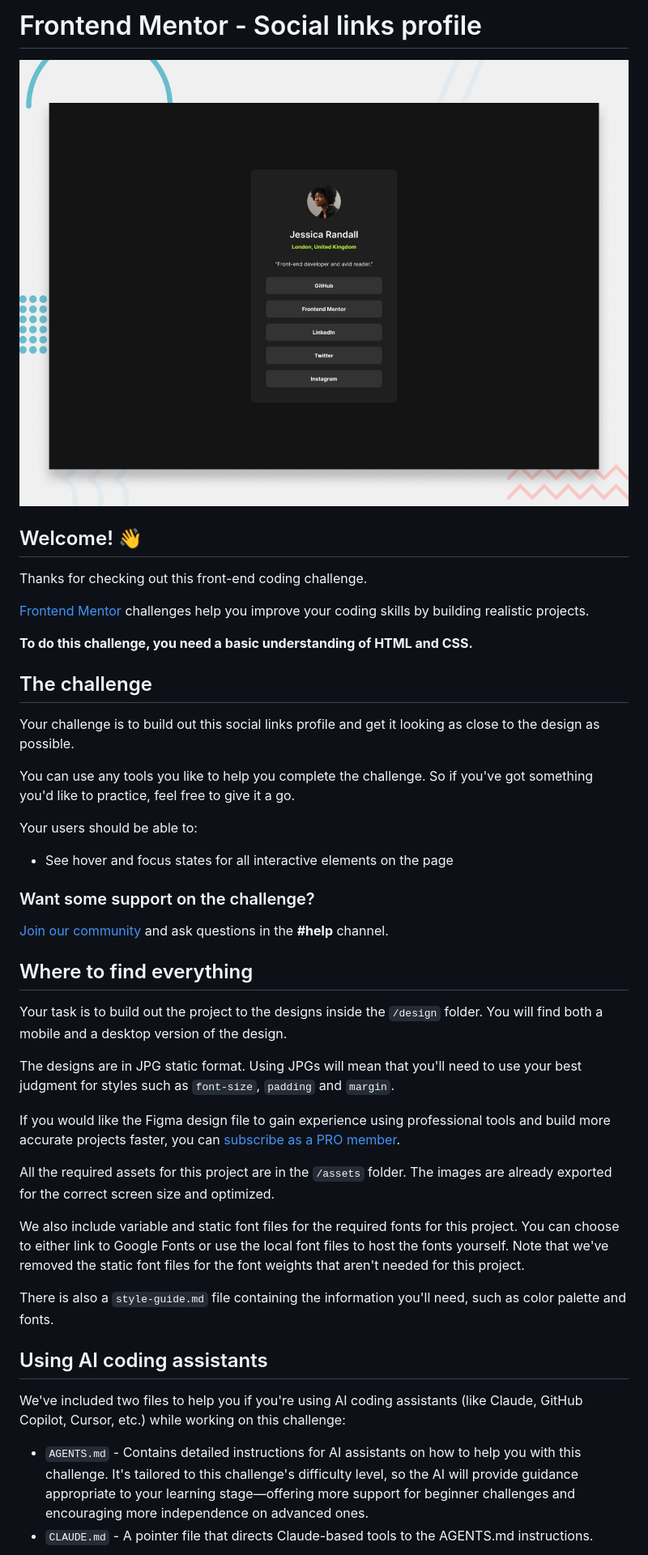
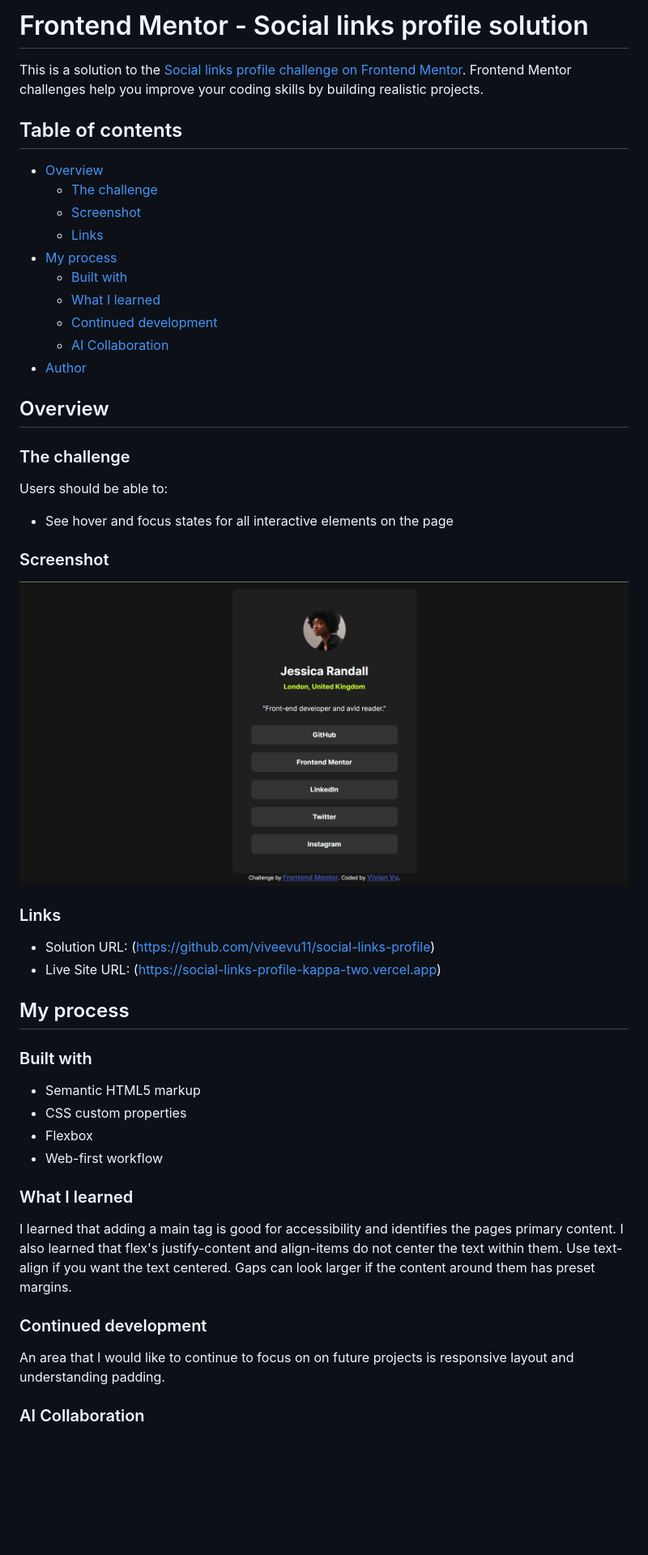
Before and after one commit to viveevu11/social-links-profile, a Markdown page: README.md, the part around one of its changes. Shown at 81% size. Rendered like a GitHub page; pictures changed too: assets/images/sociallinks.png (added); blank space fills up the shorter version.

```diff
--- a/README.md
+++ b/README.md
@@ -1,47 +1,53 @@
-# Frontend Mentor - Social links profile
+# Frontend Mentor - Social links profile solution
 
-![Design preview for the Social links profile coding challenge](./preview.jpg)
+This is a solution to the [Social links profile challenge on Frontend Mentor](https://www.frontendmentor.io/challenges/social-links-profile-UG32l9m6dQ). Frontend Mentor challenges help you improve your coding skills by building realistic projects.
 
-## Welcome! 👋
+## Table of contents
 
-Thanks for checking out this front-end coding challenge.
+- [Overview](#overview)
+  - [The challenge](#the-challenge)
+  - [Screenshot](#screenshot)
+  - [Links](#links)
+- [My process](#my-process)
+  - [Built with](#built-with)
+  - [What I learned](#what-i-learned)
+  - [Continued development](#continued-development)
+  - [AI Collaboration](#ai-collaboration)
+- [Author](#author)
 
-[Frontend Mentor](https://www.frontendmentor.io) challenges help you improve your coding skills by building realistic projects.
+## Overview
 
-**To do this challenge, you need a basic understanding of HTML and CSS.**
+### The challenge
 
-## The challenge
-
-Your challenge is to build out this social links profile and get it looking as close to the design as possible.
-
-You can use any tools you like to help you complete the challenge. So if you've got something you'd like to practice, feel free to give it a go.
-
-Your users should be able to:
+Users should be able to:
 
 - See hover and focus states for all interactive elements on the page
 
-### Want some support on the challenge?
+### Screenshot
 
-[Join our community](https://www.frontendmentor.io/community) and ask questions in the **#help** channel.
+![](./assets/images/sociallinks.png)
 
-## Where to find everything
+### Links
 
-Your task is to build out the project to the designs inside the `/design` folder. You will find both a mobile and a desktop version of the design.
+- Solution URL: (https://github.com/viveevu11/social-links-profile)
+- Live Site URL: (https://social-links-profile-kappa-two.vercel.app)
 
-The designs are in JPG static format. Using JPGs will mean that you'll need to use your best judgment for styles such as `font-size`, `padding` and `margin`.
+## My process
 
-If you would like the Figma design file to gain experience using professional tools and build more accurate projects faster, you can [subscribe as a PRO member](https://www.frontendmentor.io/pro).
+### Built with
 
-All the required assets for this project are in the `/assets` folder. The images are already exported for the correct screen size and optimized.
+- Semantic HTML5 markup
+- CSS custom properties
+- Flexbox
+- Web-first workflow
 
-We also include variable and static font files for the required fonts for this project. You can choose to either link to Google Fonts or use the local font files to host the fonts yourself. Note that we've removed the static font files for the font weights that aren't needed for this project.
+### What I learned
 
-There is also a `style-guide.md` file containing the information you'll need, such as color palette and fonts.
+I learned that adding a main tag is good for accessibility and identifies the pages primary content. I also learned that flex's justify-content and align-items do not center the text within them. Use text-align if you want the text centered. Gaps can look larger if the content around them has preset margins.
 
-## Using AI coding assistants
+### Continued development
 
-We've included two files to help you if you're using AI coding assistants (like Claude, GitHub Copilot, Cursor, etc.) while working on this challenge:
+An area that I would like to continue to focus on on future projects is responsive layout and understanding padding.
 
-- `AGENTS.md` - Contains detailed instructions for AI assistants on how to help you with this challenge. It's tailored to this challenge's difficulty level, so the AI will provide guidance appropriate to your learning stage—offering more support for beginner challenges and encouraging more independence on advanced ones.
-- `CLAUDE.md` - A pointer file that directs Claude-based tools to the AGENTS.md instructions.
+### AI Collaboration
 
```
Also changed, not shown: other parts of README.md (+3 -57 lines).
